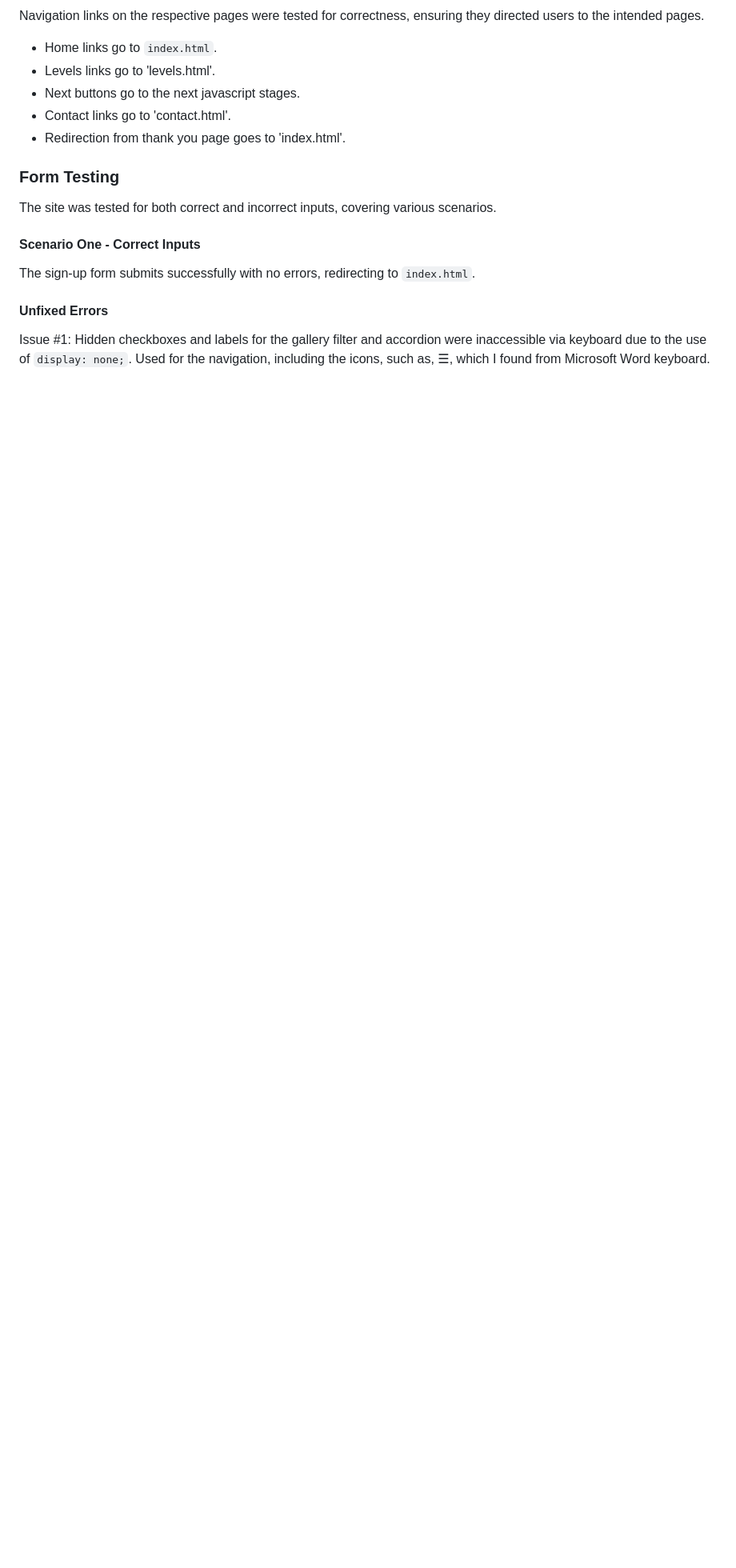
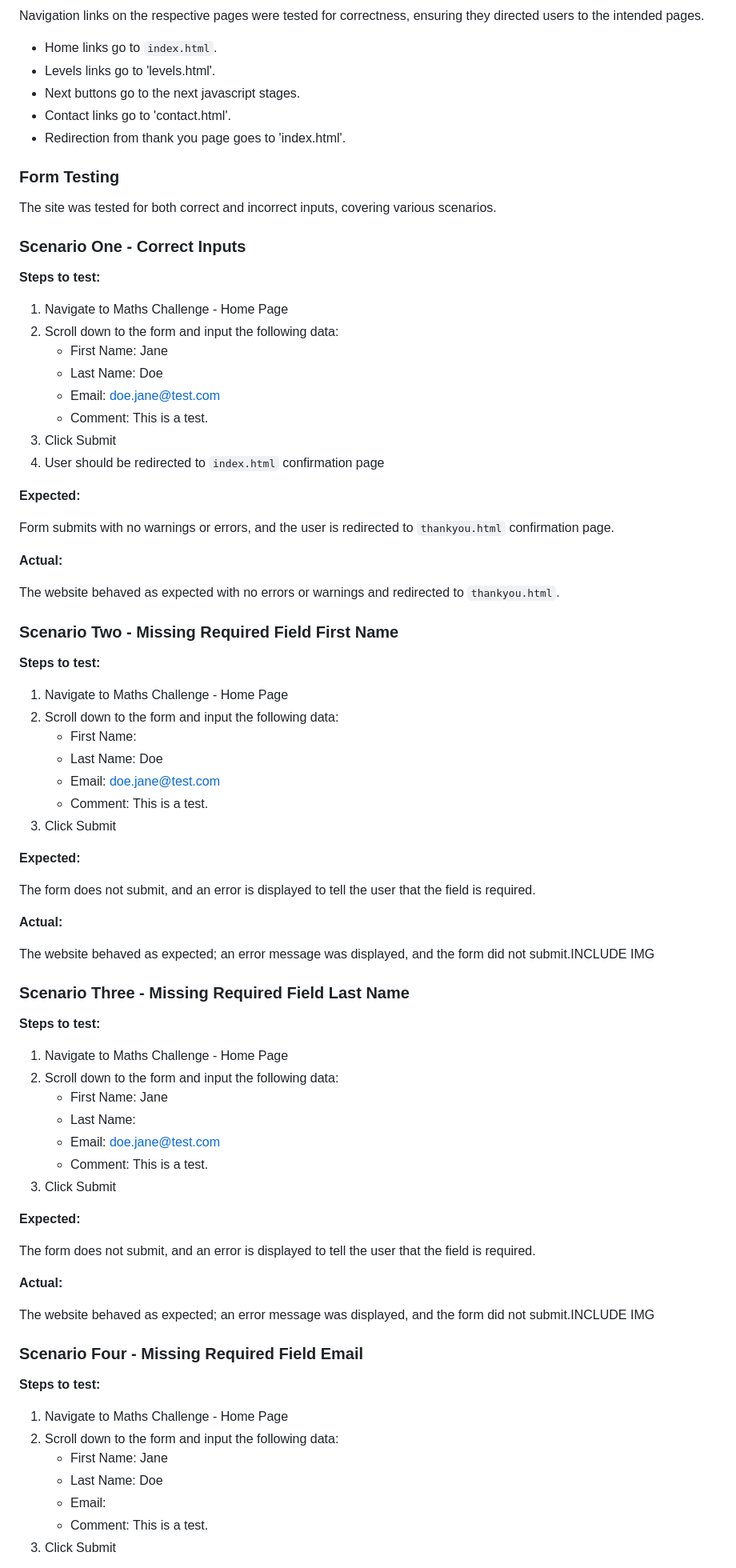
Before and after one commit to abikirkham/maths-challenge, a Markdown page: README.md, the part around the change printed below. Shown: that part at 80% size. Drawn GitHub-style; blank space fills up the shorter version.

```diff
--- a/README.md
+++ b/README.md
@@ -202,9 +206,77 @@ Navigation links on the respective pages were tested for correctness, ensuring t
 ### Form Testing
 The site was tested for both correct and incorrect inputs, covering various scenarios.
 
-#### Scenario One - Correct Inputs
-The sign-up form submits successfully with no errors, redirecting to `index.html`.
+### Scenario One - Correct Inputs
+
+**Steps to test:**
+
+1. Navigate to Maths Challenge - Home Page
+2. Scroll down to the form and input the following data:
+   - First Name: Jane
+   - Last Name: Doe
+   - Email: doe.jane@test.com
+   - Comment: This is a test.
+3. Click Submit
+4. User should be redirected to `index.html` confirmation page
+
+**Expected:**
+
+Form submits with no warnings or errors, and the user is redirected to `thankyou.html` confirmation page.
+
+**Actual:**
+
+The website behaved as expected with no errors or warnings and redirected to `thankyou.html`.
 
 
-#### Unfixed Errors
-Issue #1: Hidden checkboxes and labels for the gallery filter and accordion were inaccessible via keyboard due to the use of `display: none;`. Used for the navigation, including the icons, such as, ☰, which I found from Microsoft Word keyboard.
+### Scenario Two - Missing Required Field First Name
+
+**Steps to test:**
+
+1. Navigate to Maths Challenge - Home Page
+2. Scroll down to the form and input the following data:
+   - First Name:
+   - Last Name: Doe
+   - Email: doe.jane@test.com
+   - Comment: This is a test.
+3. Click Submit
+
+**Expected:**
+
+The form does not submit, and an error is displayed to tell the user that the field is required.
+
+**Actual:**
+
+The website behaved as expected; an error message was displayed, and the form did not submit.INCLUDE IMG
+
+### Scenario Three - Missing Required Field Last Name
+
+**Steps to test:**
+
+1. Navigate to Maths Challenge - Home Page
+2. Scroll down to the form and input the following data:
+   - First Name: Jane
+   - Last Name:
+   - Email: doe.jane@test.com
+   - Comment: This is a test.
+3. Click Submit
+
+**Expected:**
+
+The form does not submit, and an error is displayed to tell the user that the field is required.
+
+**Actual:**
+
+The website behaved as expected; an error message was displayed, and the form did not submit.INCLUDE IMG
+
+### Scenario Four - Missing Required Field Email
+
+**Steps to test:**
+
+1. Navigate to Maths Challenge - Home Page
+2. Scroll down to the form and input the following data:
+   - First Name: Jane
+   - Last Name: Doe
+   - Email:
+   - Comment: This is a test.
+3. Click Submit
+
```
Also changed, not shown: other parts of README.md (+48 -1 lines).
